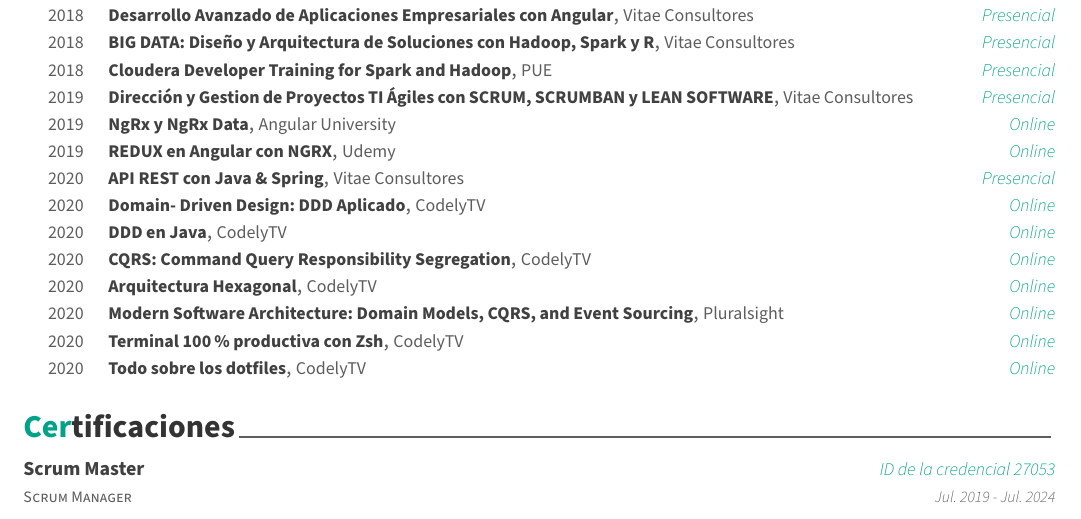
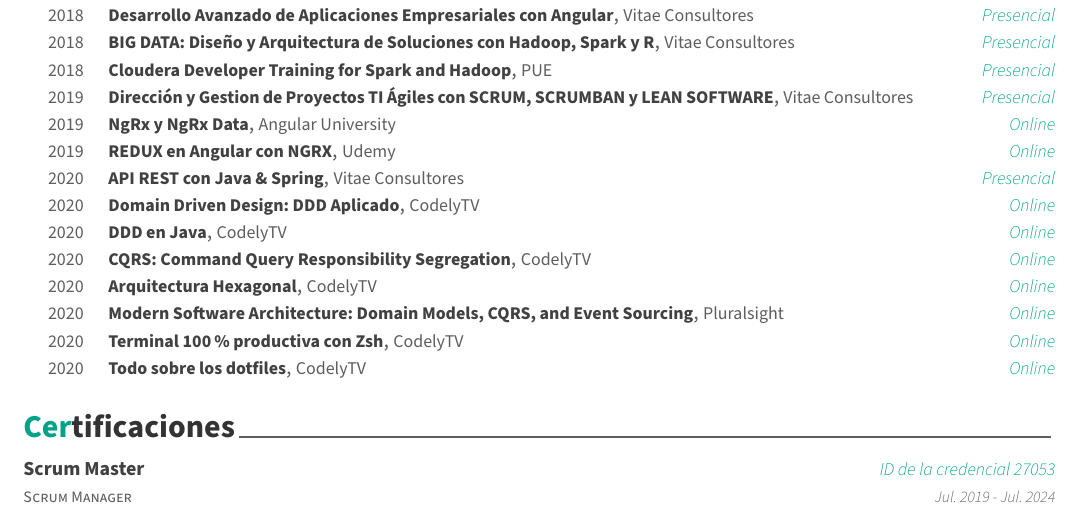
Before and after one commit to borjapazr/resume, a LaTeX CV (resume.tex, which reads resume/courses.tex): part of page 2 of 3, cut so that both start at the same text. Compiled offline with XeLaTeX.

Commit message:
✍️ Update courses.tex

```diff
--- a/resume/courses.tex
+++ b/resume/courses.tex
@@ -50,7 +50,7 @@
     {2020}
 
   \cvhonor
-    {Domain- Driven Design: DDD Aplicado}
+    {Domain Driven Design: DDD Aplicado}
     {CodelyTV}
     {Online}
     {2020}
```
